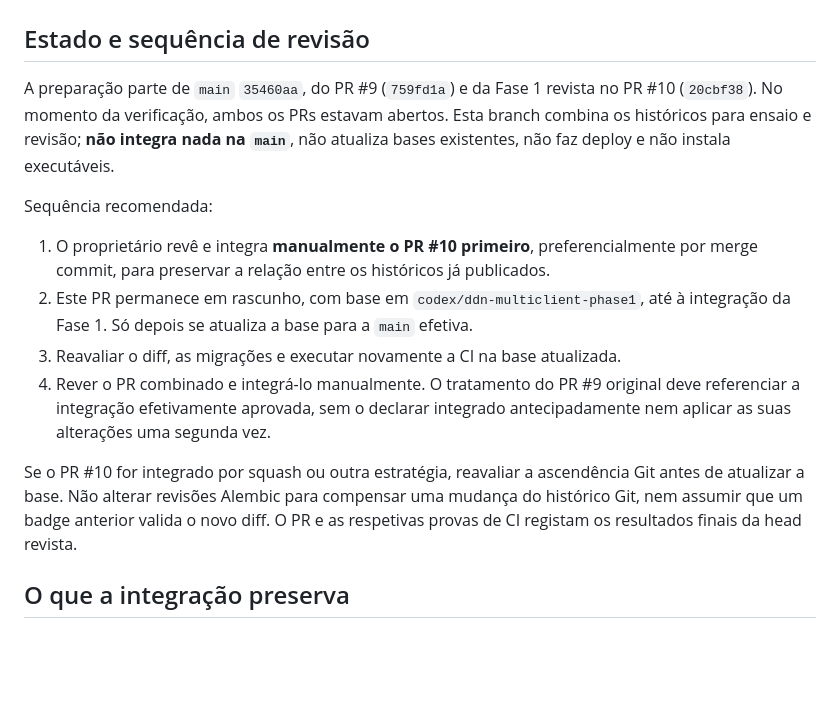
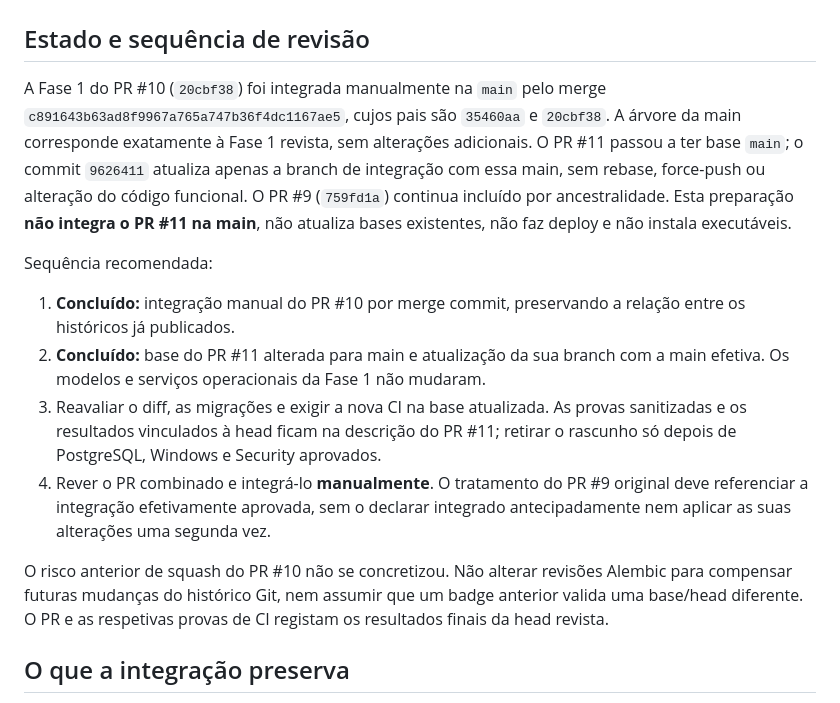
Before and after one commit to MickaTDN/iberbag-wms, a Markdown page: docs/INTEGRACAO_SEGURANCA_MULTICLIENTE.md, the part around the change. Drawn GitHub-style; blank space fills up the shorter version.

```diff
--- a/docs/INTEGRACAO_SEGURANCA_MULTICLIENTE.md
+++ b/docs/INTEGRACAO_SEGURANCA_MULTICLIENTE.md
@@ -4,26 +4,32 @@
 
 ## Estado e sequência de revisão
 
-A preparação parte de `main` `35460aa`, do PR #9 (`759fd1a`) e da Fase 1 revista
-no PR #10 (`20cbf38`). No momento da verificação, ambos os PRs estavam abertos.
-Esta branch combina os históricos para ensaio e revisão; **não integra nada na
-`main`**, não atualiza bases existentes, não faz deploy e não instala executáveis.
+A Fase 1 do PR #10 (`20cbf38`) foi integrada manualmente na `main` pelo merge
+`c891643b63ad8f9967a765a747b36f4dc1167ae5`, cujos pais são `35460aa` e `20cbf38`.
+A árvore da main corresponde exatamente à Fase 1 revista, sem alterações
+adicionais. O PR #11 passou a ter base `main`; o commit `9626411` atualiza apenas
+a branch de integração com essa main, sem rebase, force-push ou alteração do
+código funcional. O PR #9 (`759fd1a`) continua incluído por ancestralidade.
+Esta preparação **não integra o PR #11 na main**, não atualiza bases existentes,
+não faz deploy e não instala executáveis.
 
 Sequência recomendada:
 
-1. O proprietário revê e integra **manualmente o PR #10 primeiro**, preferencialmente
-   por merge commit, para preservar a relação entre os históricos já publicados.
-2. Este PR permanece em rascunho, com base em `codex/ddn-multiclient-phase1`, até
-   à integração da Fase 1. Só depois se atualiza a base para a `main` efetiva.
-3. Reavaliar o diff, as migrações e executar novamente a CI na base atualizada.
-4. Rever o PR combinado e integrá-lo manualmente. O tratamento do PR #9 original
+1. **Concluído:** integração manual do PR #10 por merge commit, preservando a
+   relação entre os históricos já publicados.
+2. **Concluído:** base do PR #11 alterada para main e atualização da sua branch
+   com a main efetiva. Os modelos e serviços operacionais da Fase 1 não mudaram.
+3. Reavaliar o diff, as migrações e exigir a nova CI na base atualizada. As provas
+   sanitizadas e os resultados vinculados à head ficam na descrição do PR #11;
+   retirar o rascunho só depois de PostgreSQL, Windows e Security aprovados.
+4. Rever o PR combinado e integrá-lo **manualmente**. O tratamento do PR #9 original
    deve referenciar a integração efetivamente aprovada, sem o declarar integrado
    antecipadamente nem aplicar as suas alterações uma segunda vez.
 
-Se o PR #10 for integrado por squash ou outra estratégia, reavaliar a ascendência
-Git antes de atualizar a base. Não alterar revisões Alembic para compensar uma
-mudança do histórico Git, nem assumir que um badge anterior valida o novo diff.
-O PR e as respetivas provas de CI registam os resultados finais da head revista.
+O risco anterior de squash do PR #10 não se concretizou. Não alterar revisões
+Alembic para compensar futuras mudanças do histórico Git, nem assumir que um
+badge anterior valida uma base/head diferente. O PR e as respetivas provas de
+CI registam os resultados finais da head revista.
 
 ## O que a integração preserva
 
```
Also changed, not shown: docs/ESPECIFICACAO.md (+1 -1 lines), docs/PREPARACAO_FINAL_INTEGRACAO.md (+68 -54 lines).
